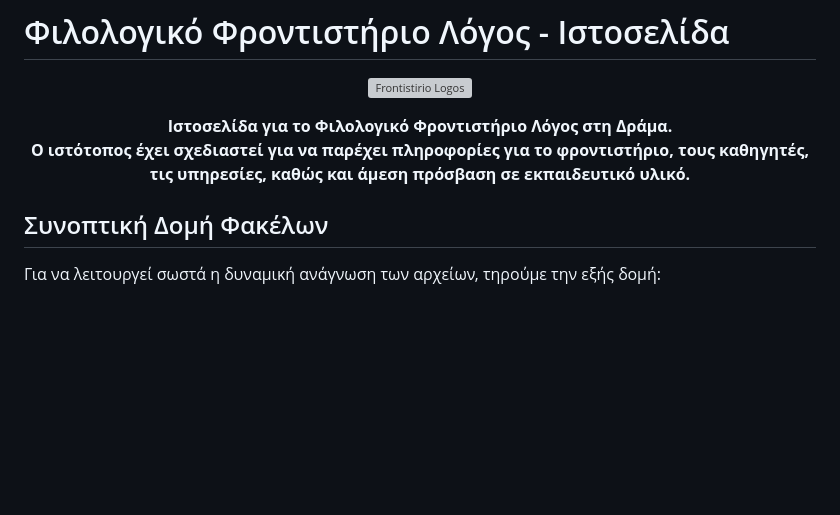
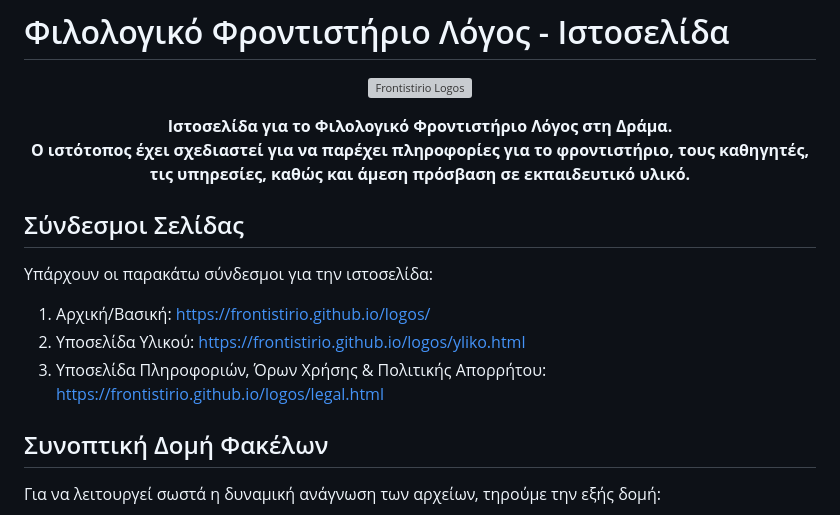
Before and after one commit to frontistirio/logos, a Markdown page: README.md, the part around the change. Rendered like a GitHub page; blank space fills up the shorter version; grey boxes are pictures that could not be loaded.

```diff
--- a/README.md
+++ b/README.md
@@ -7,6 +7,12 @@
   <strong>Ιστοσελίδα για το Φιλολογικό Φροντιστήριο Λόγος στη Δράμα.<br>
 Ο ιστότοπος έχει σχεδιαστεί για να παρέχει πληροφορίες για το φροντιστήριο, τους καθηγητές, τις υπηρεσίες, καθώς και άμεση πρόσβαση σε εκπαιδευτικό υλικό.</strong><br>
 </p>
+
+## Σύνδεσμοι Σελίδας
+Υπάρχουν οι παρακάτω σύνδεσμοι για την ιστοσελίδα:<br>
+1. Αρχική/Βασική: https://frontistirio.github.io/logos/<br>
+2. Υποσελίδα Υλικού: https://frontistirio.github.io/logos/yliko.html<br>
+3. Υποσελίδα Πληροφοριών, Όρων Χρήσης & Πολιτικής Απορρήτου: https://frontistirio.github.io/logos/legal.html<br>
 
 ## Συνοπτική Δομή Φακέλων
 Για να λειτουργεί σωστά η δυναμική ανάγνωση των αρχείων, τηρούμε την εξής δομή:
```
